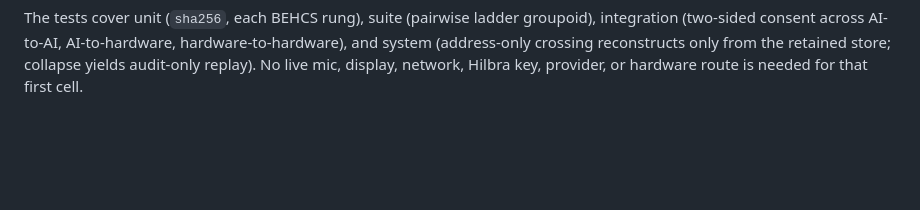
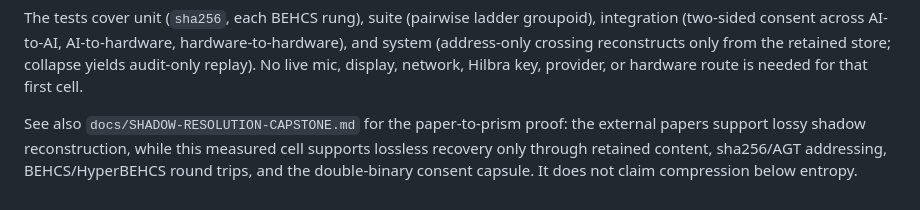
Before and after one commit to JesseBrown1980/Q-PRISM-human-organoid-neural-stream-as-a-high-dimensional-control, a Markdown page: docs/DOUBLE-BINARY-BLACK-HOLE-COMS-QUANT-PRISM.md, the part around the change. Drawn GitHub-style; blank space fills up the shorter version.

````diff
--- a/docs/DOUBLE-BINARY-BLACK-HOLE-COMS-QUANT-PRISM.md
+++ b/docs/DOUBLE-BINARY-BLACK-HOLE-COMS-QUANT-PRISM.md
@@ -105,3 +105,9 @@ rustc --test host8/dbbh_coms_quant_prism.rs -o /tmp/dbbh_cqp
 ```
 
 The tests cover unit (`sha256`, each BEHCS rung), suite (pairwise ladder groupoid), integration (two-sided consent across AI-to-AI, AI-to-hardware, hardware-to-hardware), and system (address-only crossing reconstructs only from the retained store; collapse yields audit-only replay). No live mic, display, network, Hilbra key, provider, or hardware route is needed for that first cell.
+
+See also `docs/SHADOW-RESOLUTION-CAPSTONE.md` for the paper-to-prism proof:
+the external papers support lossy shadow reconstruction, while this measured
+cell supports lossless recovery only through retained content, sha256/AGT
+addressing, BEHCS/HyperBEHCS round trips, and the double-binary consent
+capsule. It does not claim compression below entropy.
````
Also changed, not shown: README.md (+10 -0 lines), docs/SHADOW-RESOLUTION-CAPSTONE.md (added, +253 -0 lines).
